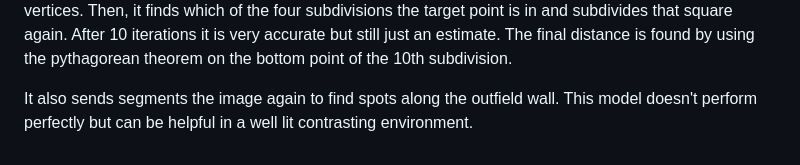
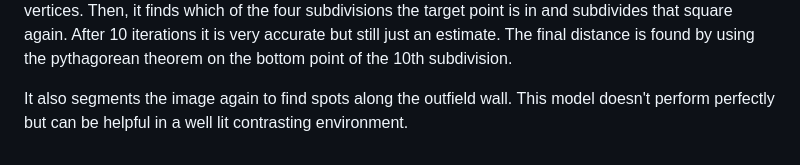
Before and after one commit to NimbleValley/Baseball-Distance-Helper, a Markdown page: README.md, the part around the change. GitHub-like rendering.

```diff
--- a/README.md
+++ b/README.md
@@ -28,4 +28,4 @@ After all squares have been found up the third base line, 4 more sets of four sq
 
 Now it's time to find the distance from where the user clicks. When the user's mouse is down, the distance can be found simply by subdividing the squares. First it iterates through the initial 25 squares to find which one the point is in. If it is not found in any, then we cannot calculate the distance using this technique and it displays a question mark in the distance indicator. However, if it is found within a square, that square is subdivided 10 times. Each time it subdivides it creates four new squares inside the old square. These are found by making an 'x' to find the center of the original square. Then, the other vertices are found by finding the intersection points between the known vertices, vanishing points, and the center point in various orders. The world coordinates are easier to find as they are just the midpoint between the old vertices. Then, it finds which of the four subdivisions the target point is in and subdivides that square again. After 10 iterations it is very accurate but still just an estimate. The final distance is found by using the pythagorean theorem on the bottom point of the 10th subdivision.
 
-It also sends segments the image again to find spots along the outfield wall. This model doesn't perform perfectly but can be helpful in a well lit contrasting environment.
+It also segments the image again to find spots along the outfield wall. This model doesn't perform perfectly but can be helpful in a well lit contrasting environment.
```
